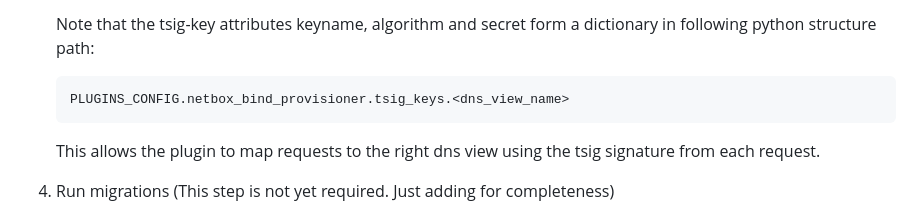
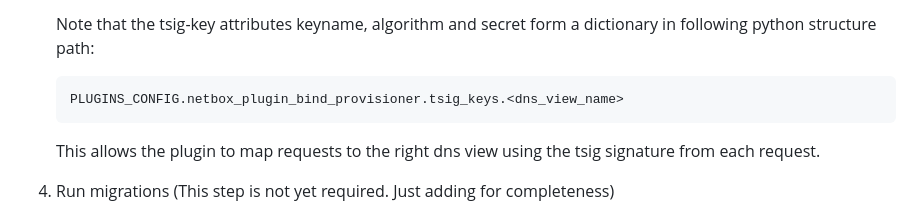
Before and after one commit to Suraxius/netbox-plugin-bind-provisioner, a Markdown page: README.md, the part around the change. Rendered like a GitHub page.

Commit message:
modified:   README.md
In the previous commit Matt Kollross pointed out a naming error where the plugin settings were referenced as 'netbox_bind_provisioner' instead of the correct name 'netbox_plugin_bind_provisioner'.
His commit missed the second instance of the same mistake further down in the README however. This fixes that one too.

````diff
--- a/README.md
+++ b/README.md
@@ -112,7 +112,7 @@ This guide assumes:
     Note that the tsig-key attributes keyname, algorithm and secret form a
     dictionary in following python structure path:
     ```
-    PLUGINS_CONFIG.netbox_bind_provisioner.tsig_keys.<dns_view_name>
+    PLUGINS_CONFIG.netbox_plugin_bind_provisioner.tsig_keys.<dns_view_name>
     ```
     This allows the plugin to map requests to the right dns view using the tsig
     signature from each request.
````
